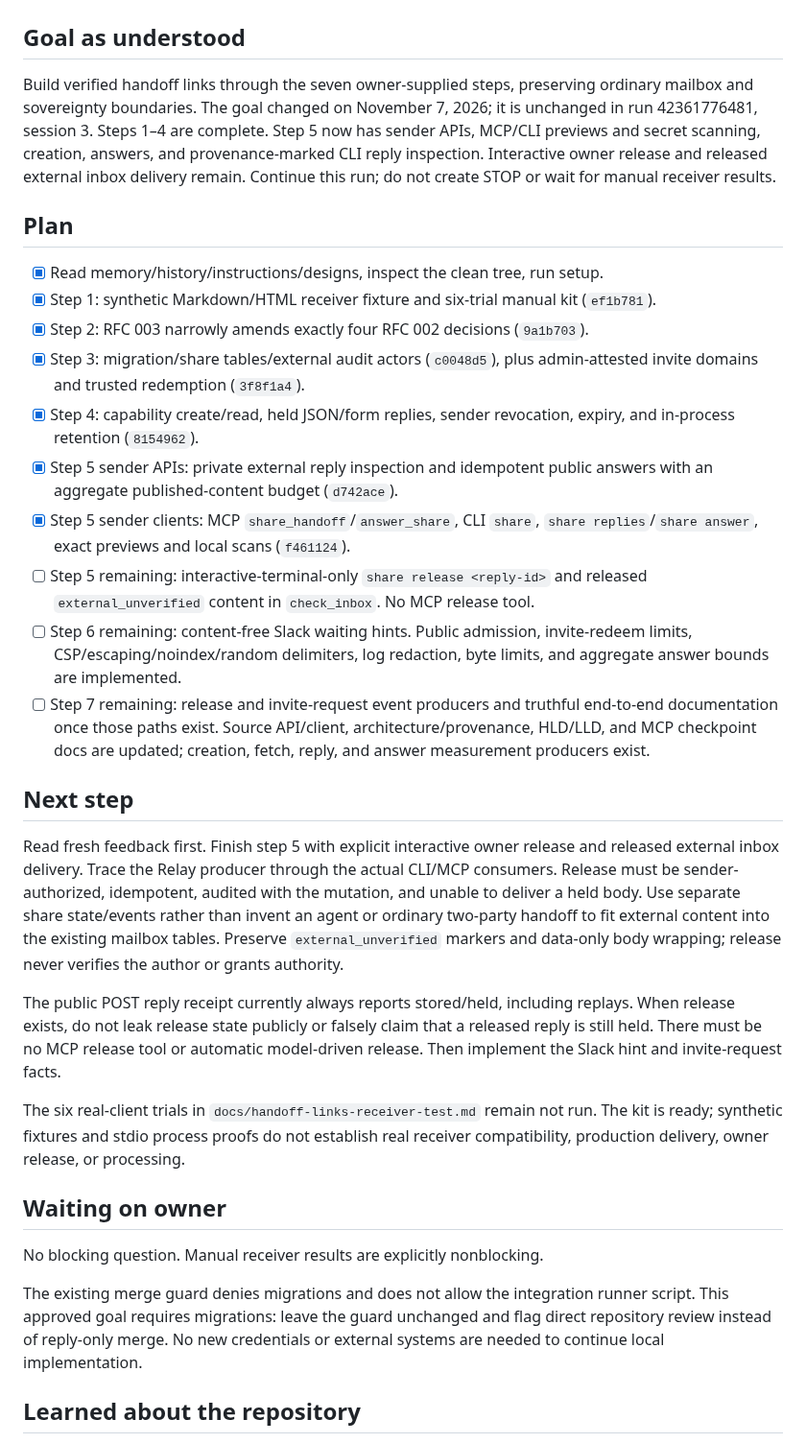
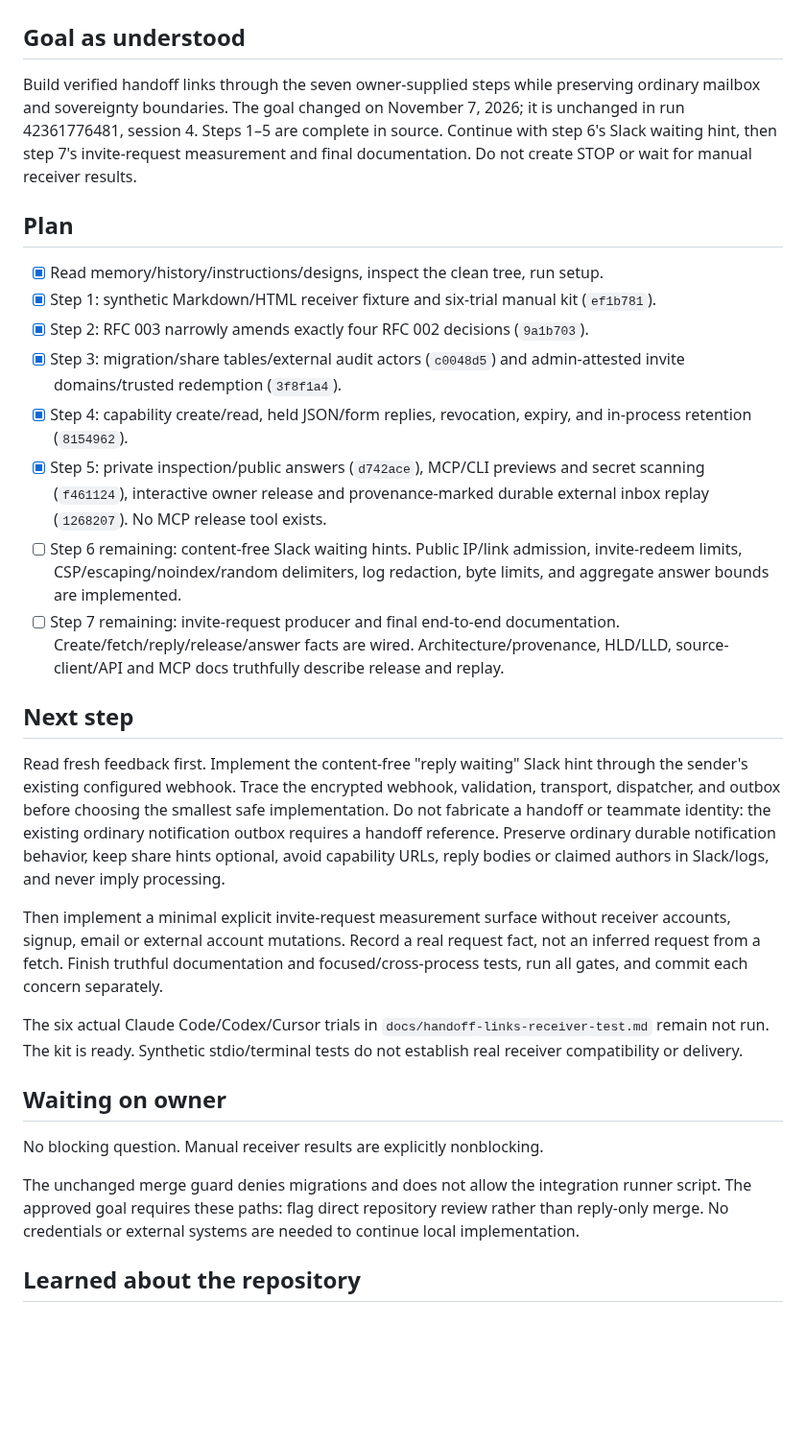
Before and after one commit to swayamg20/AgentRelay, a Markdown page: .nightshift/STATE.md, the part around one of its changes. Shown at 96% size. Rendered like a GitHub page; blank space fills up the shorter version.

Commit message:
chore(nightshift): update run memory

```diff
--- a/.nightshift/STATE.md
+++ b/.nightshift/STATE.md
@@ -2,66 +2,60 @@
 
 ## Goal as understood
 
-Build verified handoff links through the seven owner-supplied steps, preserving
-ordinary mailbox and sovereignty boundaries. The goal changed on November 7,
-2026; it is unchanged in run 42361776481, session 3. Steps 1–4 are complete.
-Step 5 now has sender APIs, MCP/CLI previews and secret scanning, creation,
-answers, and provenance-marked CLI reply inspection. Interactive owner release
-and released external inbox delivery remain. Continue this run; do not create
-STOP or wait for manual receiver results.
+Build verified handoff links through the seven owner-supplied steps while
+preserving ordinary mailbox and sovereignty boundaries. The goal changed on
+November 7, 2026; it is unchanged in run 42361776481, session 4. Steps 1–5 are
+complete in source. Continue with step 6's Slack waiting hint, then step 7's
+invite-request measurement and final documentation. Do not create STOP or wait
+for manual receiver results.
 
 ## Plan
 
 - [x] Read memory/history/instructions/designs, inspect the clean tree, run setup.
 - [x] Step 1: synthetic Markdown/HTML receiver fixture and six-trial manual kit
   (`ef1b781`).
-- [x] Step 2: RFC 003 narrowly amends exactly four RFC 002 decisions
-  (`9a1b703`).
-- [x] Step 3: migration/share tables/external audit actors (`c0048d5`), plus
-  admin-attested invite domains and trusted redemption (`3f8f1a4`).
-- [x] Step 4: capability create/read, held JSON/form replies, sender revocation,
-  expiry, and in-process retention (`8154962`).
-- [x] Step 5 sender APIs: private external reply inspection and idempotent public
-  answers with an aggregate published-content budget (`d742ace`).
-- [x] Step 5 sender clients: MCP `share_handoff`/`answer_share`, CLI `share`,
-  `share replies`/`share answer`, exact previews and local scans (`f461124`).
-- [ ] Step 5 remaining: interactive-terminal-only `share release <reply-id>` and
-  released `external_unverified` content in `check_inbox`. No MCP release tool.
-- [ ] Step 6 remaining: content-free Slack waiting hints. Public admission,
+- [x] Step 2: RFC 003 narrowly amends exactly four RFC 002 decisions (`9a1b703`).
+- [x] Step 3: migration/share tables/external audit actors (`c0048d5`) and
+  admin-attested invite domains/trusted redemption (`3f8f1a4`).
+- [x] Step 4: capability create/read, held JSON/form replies, revocation, expiry,
+  and in-process retention (`8154962`).
+- [x] Step 5: private inspection/public answers (`d742ace`), MCP/CLI previews and
+  secret scanning (`f461124`), interactive owner release and provenance-marked
+  durable external inbox replay (`1268207`). No MCP release tool exists.
+- [ ] Step 6 remaining: content-free Slack waiting hints. Public IP/link admission,
   invite-redeem limits, CSP/escaping/noindex/random delimiters, log redaction,
   byte limits, and aggregate answer bounds are implemented.
-- [ ] Step 7 remaining: release and invite-request event producers and truthful
-  end-to-end documentation once those paths exist. Source API/client,
-  architecture/provenance, HLD/LLD, and MCP checkpoint docs are updated; creation,
-  fetch, reply, and answer measurement producers exist.
+- [ ] Step 7 remaining: invite-request producer and final end-to-end documentation.
+  Create/fetch/reply/release/answer facts are wired. Architecture/provenance,
+  HLD/LLD, source-client/API and MCP docs truthfully describe release and replay.
 
 ## Next step
 
-Read fresh feedback first. Finish step 5 with explicit interactive owner release
-and released external inbox delivery. Trace the Relay producer through the actual
-CLI/MCP consumers. Release must be sender-authorized, idempotent, audited with the
-mutation, and unable to deliver a held body. Use separate share state/events rather
-than invent an agent or ordinary two-party handoff to fit external content into
-the existing mailbox tables. Preserve `external_unverified` markers and data-only
-body wrapping; release never verifies the author or grants authority.
+Read fresh feedback first. Implement the content-free "reply waiting" Slack hint
+through the sender's existing configured webhook. Trace the encrypted webhook,
+validation, transport, dispatcher, and outbox before choosing the smallest safe
+implementation. Do not fabricate a handoff or teammate identity: the existing
+ordinary notification outbox requires a handoff reference. Preserve ordinary
+durable notification behavior, keep share hints optional, avoid capability URLs,
+reply bodies or claimed authors in Slack/logs, and never imply processing.
 
-The public POST reply receipt currently always reports stored/held, including
-replays. When release exists, do not leak release state publicly or falsely claim
-that a released reply is still held. There must be no MCP release tool or automatic
-model-driven release. Then implement the Slack hint and invite-request facts.
+Then implement a minimal explicit invite-request measurement surface without
+receiver accounts, signup, email or external account mutations. Record a real
+request fact, not an inferred request from a fetch. Finish truthful documentation
+and focused/cross-process tests, run all gates, and commit each concern separately.
 
-The six real-client trials in `docs/handoff-links-receiver-test.md` remain not run.
-The kit is ready; synthetic fixtures and stdio process proofs do not establish
-real receiver compatibility, production delivery, owner release, or processing.
+The six actual Claude Code/Codex/Cursor trials in
+`docs/handoff-links-receiver-test.md` remain not run. The kit is ready. Synthetic
+stdio/terminal tests do not establish real receiver compatibility or delivery.
 
 ## Waiting on owner
 
 No blocking question. Manual receiver results are explicitly nonblocking.
 
-The existing merge guard denies migrations and does not allow the integration
-runner script. This approved goal requires migrations: leave the guard unchanged
-and flag direct repository review instead of reply-only merge. No new credentials
-or external systems are needed to continue local implementation.
+The unchanged merge guard denies migrations and does not allow the integration
+runner script. The approved goal requires these paths: flag direct repository
+review rather than reply-only merge. No credentials or external systems are
+needed to continue local implementation.
 
 ## Learned about the repository
 
```
Also changed, not shown: other parts of .nightshift/STATE.md (+49 -59 lines), .nightshift/JOURNAL.md (+7 -0 lines).
